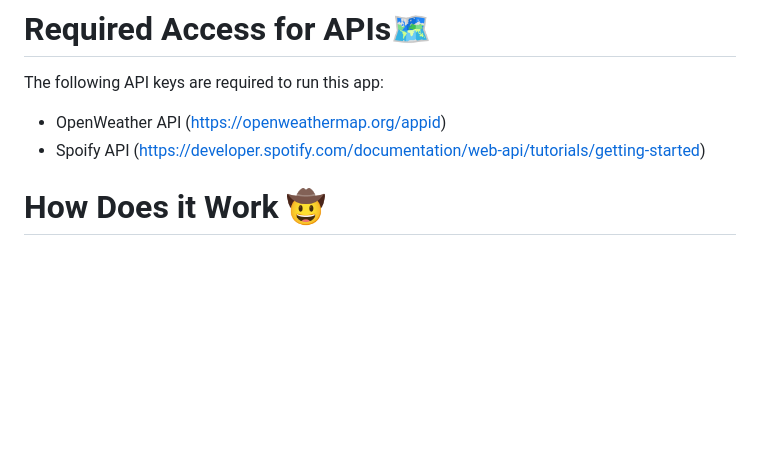
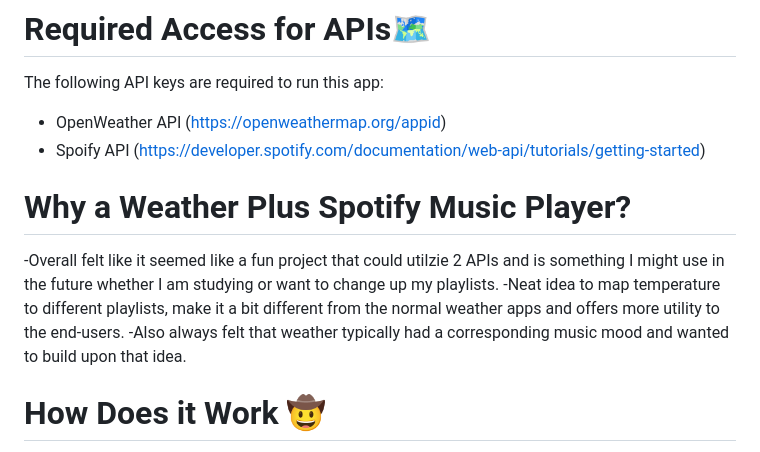
Before and after one commit to vincent-dinatale/Term-Project-Teaming, a Markdown page: README.md, the part around one of its changes. GitHub-like rendering; blank space fills up the shorter version.

```diff
--- a/README.md
+++ b/README.md
@@ -20,6 +20,11 @@ The following API keys are required to run this app:
 - OpenWeather API (https://openweathermap.org/appid)
 - Spoify API (https://developer.spotify.com/documentation/web-api/tutorials/getting-started)
 
+# **Why a Weather Plus Spotify Music Player?**
+
+-Overall felt like it seemed like a fun project that could utilzie 2 APIs and is something I might use in the future whether I am studying or want to change up my playlists.
+-Neat idea to map temperature to different playlists, make it a bit different from the normal weather apps and offers more utility to the end-users.
+-Also always felt that weather typically had a corresponding music mood and wanted to build upon that idea.
 
 # **How Does it Work**  :cowboy_hat_face:
 
```
Also changed, not shown: other parts of README.md (+5 -0 lines).
